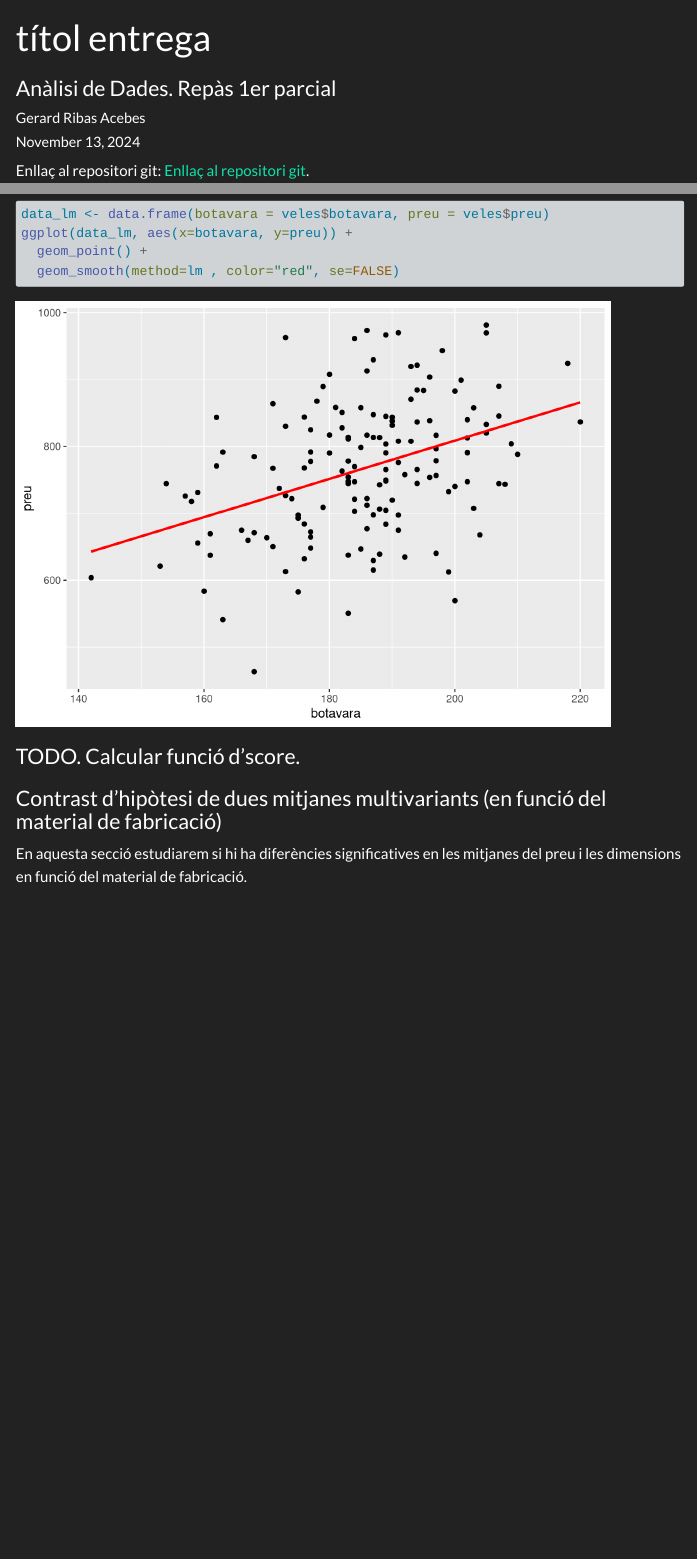
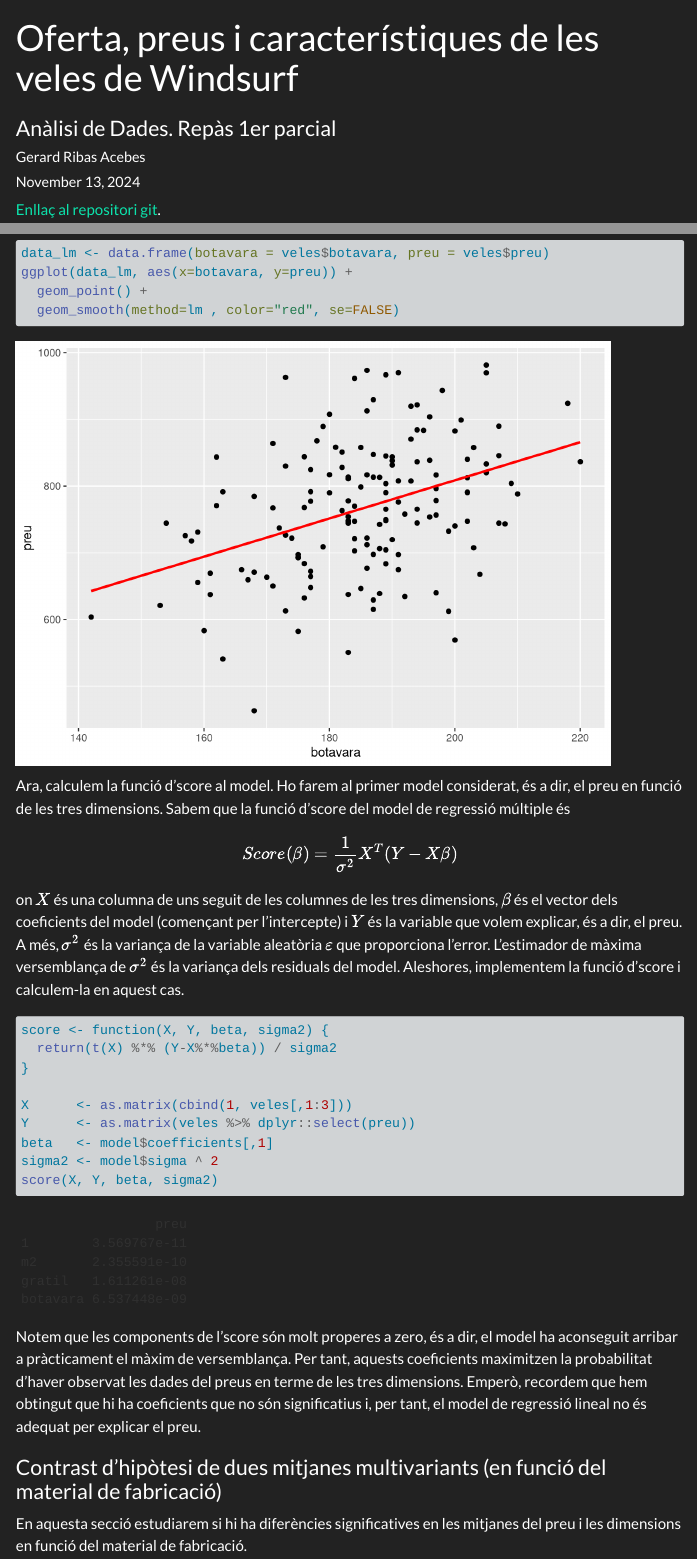
Before and after one commit to gerardet46/Entrega_Parcial_AD, a Quarto document (veles.qmd): the page in a window 1100 px wide, from its top, and a second part further down, joined at a grey line. Rendered offline with R 4.5, knitr and Pandoc in place of Quarto, with nearby package versions; some code elsewhere in the file could not run offline; menus at the side of the page are left out; long lines of code are wrapped.

Commit message:
funció d'score

````diff
--- a/veles.qmd
+++ b/veles.qmd
@@ -1,5 +1,5 @@
 ---
-title: "títol entrega"
+title: "Oferta, preus i característiques de les veles de Windsurf"
 subtitle: "Anàlisi de Dades. Repàs 1er parcial"
 author: "Gerard Ribas Acebes"
 date: today
@@ -20,7 +20,7 @@ library(Hotelling)
 library(GGally)
 ```
 
-Enllaç al repositori git: [Enllaç al repositori git](https://github.com/gerardet46/Entrega_Parcial_AD/).
+[Enllaç al repositori git](https://github.com/gerardet46/Entrega_Parcial_AD/).
 
 # Resum
 
@@ -149,7 +149,8 @@ En ambdós casos les probabilitats són molt properes. En conclusió, els windsu
 ### Regressió múltiple per explicar el preu
 A continuació veurem si se pot explicar el preu a partir de la superfície, el gràtil i la botavara amb un model de regressió múltiple. Això pot ser d'utilitat per tenir en compte si el preu varia de manera lineal significativament si les dimensions de la vela varien.
 ```{r}
-summary(lm(preu ~ m2+gratil+botavara, data = veles))
+model <- summary(lm(preu ~ m2+gratil+botavara, data = veles))
+model
 ```
 Notem que hem obtingut coeficients que no són significatius. En particular, la superfície és la que té el p-valor més alt (i per tant no és significatiu per explicar el preu). Per tant, eliminem la superfície i tornem a construir el model.
 
@@ -173,7 +174,24 @@ ggplot(data_lm, aes(x=botavara, y=preu)) +
   geom_smooth(method=lm , color="red", se=FALSE)
 ```
 
-### TODO. Calcular funció d'score.
+Ara, calculem la funció d'score al model. Ho farem al primer model considerat, és a dir, el preu en funció de les tres dimensions. Sabem que la funció d'score del model de regressió múltiple és
+
+$$Score(\beta) = \frac{1}{\sigma^2}X^T (Y-X \beta)$$
+
+on $X$ és una columna de uns seguit de les columnes de les tres dimensions, $\beta$ és el vector dels coeficients del model (començant per l'intercepte) i $Y$ és la variable que volem explicar, és a dir, el preu. A més, $\sigma^2$ és la variança de la variable aleatòria $\varepsilon$ que proporciona l'error. L'estimador de màxima versemblança de $\sigma^2$ és la variança dels residuals del model. Aleshores, implementem la funció d'score i calculem-la en aquest cas.
+```{r}
+score <- function(X, Y, beta, sigma2) {
+  return(t(X) %*% (Y-X%*%beta)) / sigma2
+}
+
+X      <- as.matrix(cbind(1, veles[,1:3]))
+Y      <- as.matrix(veles %>% dplyr::select(preu))
+beta   <- model$coefficients[,1]
+sigma2 <- model$sigma ^ 2
+score(X, Y, beta, sigma2)
+```
+
+Notem que les components de l'score són molt properes a zero, és a dir, el model ha aconseguit arribar a pràcticament el màxim de versemblança. Per tant, aquests coeficients maximitzen la probabilitat d'haver observat les dades del preus en terme de les tres dimensions. Emperò, recordem que hem obtingut que hi ha coeficients que no són significatius i, per tant, el model de regressió lineal no és adequat per explicar el preu.
 
 ### Contrast d'hipòtesi de dues mitjanes multivariants (en funció del material de fabricació)
 En aquesta secció estudiarem si hi ha diferències significatives en les mitjanes del preu i les dimensions en funció del material de fabricació.
````
Also changed, not shown: veles.qmd (1 more changed lines).
